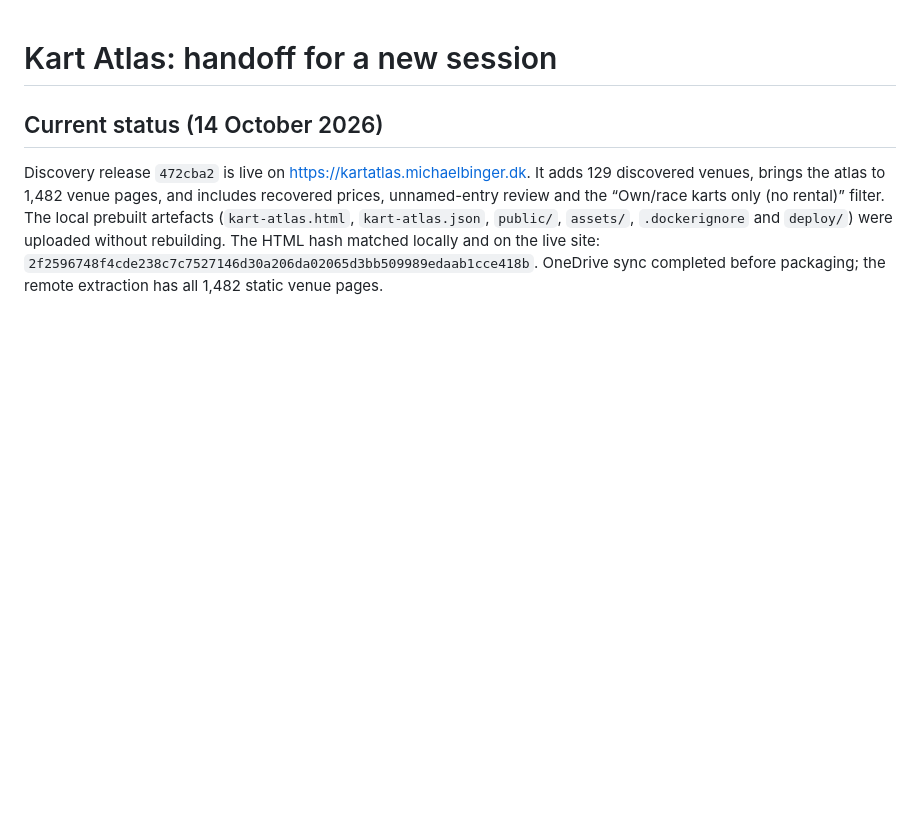
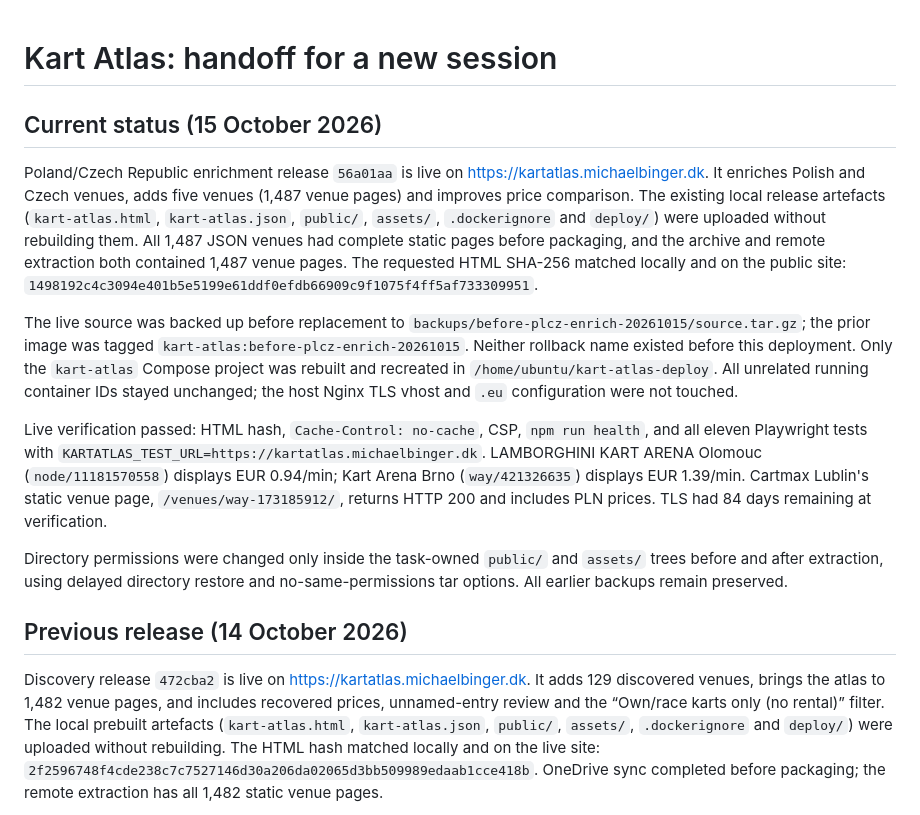
Before and after one commit to Autonom664/kartatlas.eu, a Markdown page: HANDOFF.md, the part around the change. GitHub-like rendering; blank space fills up the shorter version.

Commit message:
Document Poland and Czech enrichment deployment
Co-authored-by: Copilot <223556219+Copilot@users.noreply.github.com>

```diff
--- a/HANDOFF.md
+++ b/HANDOFF.md
@@ -1,6 +1,38 @@
 # Kart Atlas: handoff for a new session
 
-## Current status (14 October 2026)
+## Current status (15 October 2026)
+
+Poland/Czech Republic enrichment release `56a01aa` is live on
+https://kartatlas.michaelbinger.dk. It enriches Polish and Czech venues, adds
+five venues (1,487 venue pages) and improves price comparison. The existing
+local release artefacts (`kart-atlas.html`, `kart-atlas.json`, `public/`,
+`assets/`, `.dockerignore` and `deploy/`) were uploaded without rebuilding
+them. All 1,487 JSON venues had complete static pages before packaging, and
+the archive and remote extraction both contained 1,487 venue pages.
+The requested HTML SHA-256 matched locally and on the public site:
+`1498192c4c3094e401b5e5199e61ddf0efdb66909c9f1075f4ff5af733309951`.
+
+The live source was backed up before replacement to
+`backups/before-plcz-enrich-20261015/source.tar.gz`; the prior image was tagged
+`kart-atlas:before-plcz-enrich-20261015`. Neither rollback name existed
+before this deployment. Only the `kart-atlas` Compose project was rebuilt
+and recreated in `/home/ubuntu/kart-atlas-deploy`. All unrelated running
+container IDs stayed unchanged; the host Nginx TLS vhost and `.eu`
+configuration were not touched.
+
+Live verification passed: HTML hash, `Cache-Control: no-cache`, CSP,
+`npm run health`, and all eleven Playwright tests with
+`KARTATLAS_TEST_URL=https://kartatlas.michaelbinger.dk`. LAMBORGHINI KART ARENA
+Olomouc (`node/11181570558`) displays EUR 0.94/min; Kart Arena Brno
+(`way/421326635`) displays EUR 1.39/min. Cartmax Lublin's static venue page,
+`/venues/way-173185912/`, returns HTTP 200 and includes PLN prices. TLS had
+84 days remaining at verification.
+
+Directory permissions were changed only inside the task-owned `public/` and
+`assets/` trees before and after extraction, using delayed directory restore
+and no-same-permissions tar options. All earlier backups remain preserved.
+
+## Previous release (14 October 2026)
 
 Discovery release `472cba2` is live on https://kartatlas.michaelbinger.dk.
 It adds 129 discovered venues, brings the atlas to 1,482 venue pages, and
```
